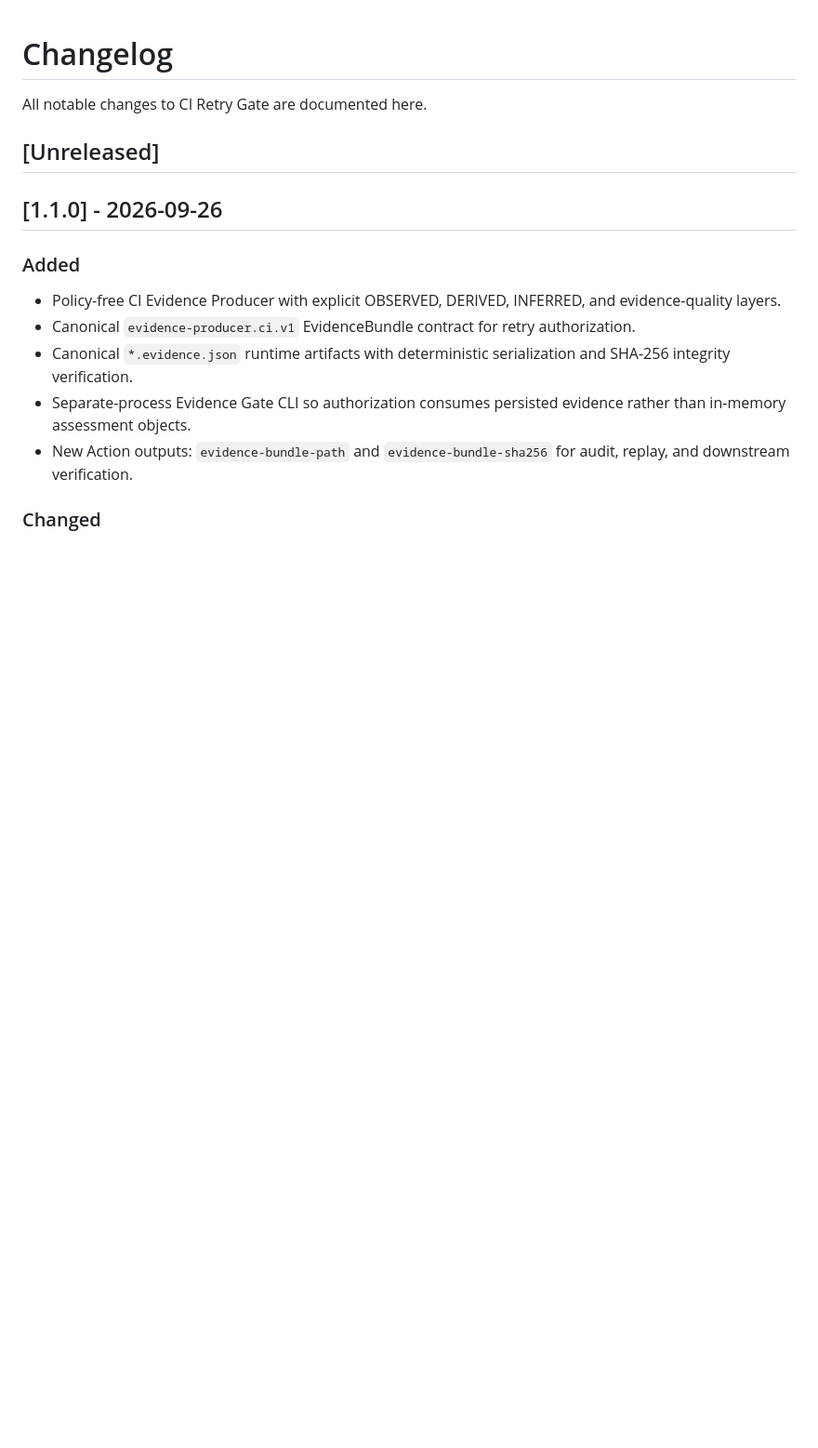
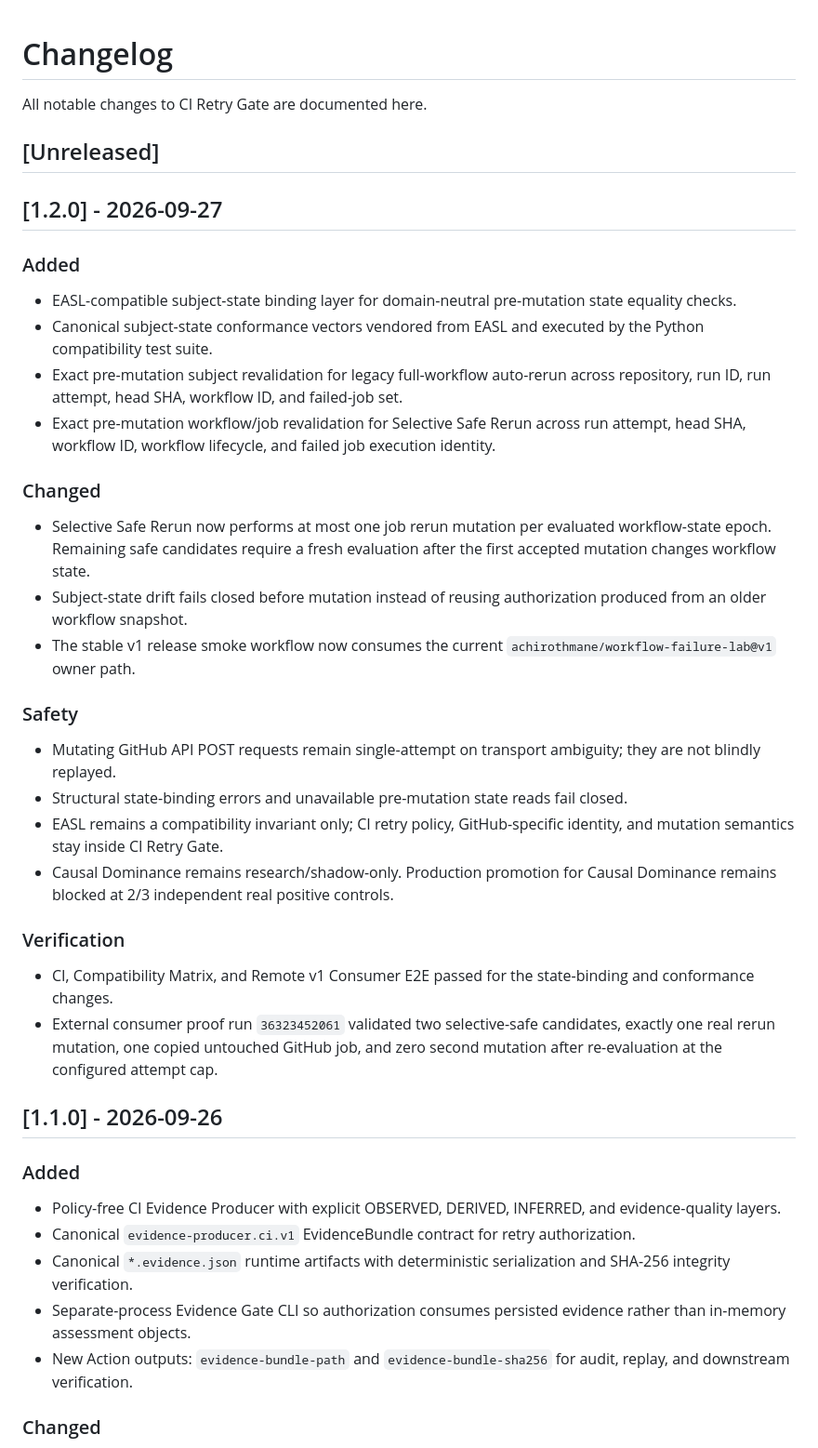
Before and after one commit to achirothmane/workflow-failure-lab, a Markdown page: CHANGELOG.md, the part around the change. Shown at 93% size. GitHub-like rendering; blank space fills up the shorter version.

Commit message:
docs: add v1.2.0 release notes

```diff
--- a/CHANGELOG.md
+++ b/CHANGELOG.md
@@ -3,6 +3,34 @@
 All notable changes to CI Retry Gate are documented here.
 
 ## [Unreleased]
+
+## [1.2.0] - 2026-09-27
+
+### Added
+
+- EASL-compatible subject-state binding layer for domain-neutral pre-mutation state equality checks.
+- Canonical subject-state conformance vectors vendored from EASL and executed by the Python compatibility test suite.
+- Exact pre-mutation subject revalidation for legacy full-workflow auto-rerun across repository, run ID, run attempt, head SHA, workflow ID, and failed-job set.
+- Exact pre-mutation workflow/job revalidation for Selective Safe Rerun across run attempt, head SHA, workflow ID, workflow lifecycle, and failed job execution identity.
+
+### Changed
+
+- Selective Safe Rerun now performs at most one job rerun mutation per evaluated workflow-state epoch. Remaining safe candidates require a fresh evaluation after the first accepted mutation changes workflow state.
+- Subject-state drift fails closed before mutation instead of reusing authorization produced from an older workflow snapshot.
+- The stable v1 release smoke workflow now consumes the current `achirothmane/workflow-failure-lab@v1` owner path.
+
+### Safety
+
+- Mutating GitHub API POST requests remain single-attempt on transport ambiguity; they are not blindly replayed.
+- Structural state-binding errors and unavailable pre-mutation state reads fail closed.
+- EASL remains a compatibility invariant only; CI retry policy, GitHub-specific identity, and mutation semantics stay inside CI Retry Gate.
+- Causal Dominance remains research/shadow-only. Production promotion for Causal Dominance remains blocked at 2/3 independent real positive controls.
+
+### Verification
+
+- CI, Compatibility Matrix, and Remote v1 Consumer E2E passed for the state-binding and conformance changes.
+- External consumer proof run `36323452061` validated two selective-safe candidates, exactly one real rerun mutation, one copied untouched GitHub job, and zero second mutation after re-evaluation at the configured attempt cap.
+
 
 ## [1.1.0] - 2026-09-26
 
```
